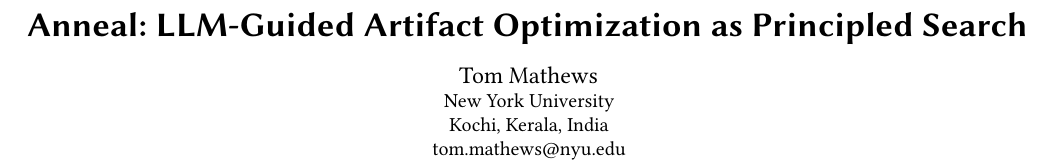
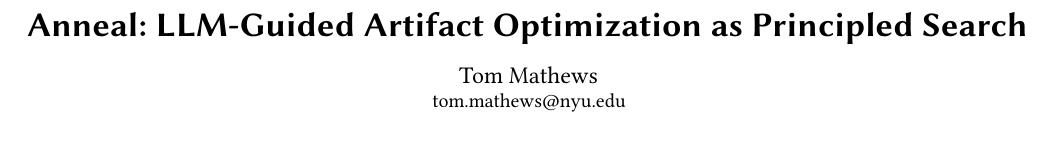
Before and after one commit to Mathews-Tom/anneal, a LaTeX paper (paper/main.tex): part of page 1 of 15, cut so that both start at the same text. Compiled offline with pdfLaTeX.

Commit message:
chore(paper): drop inconsistent affiliation block from author metadata
The previous affiliation block paired the New York University institution
with a Kochi / Kerala / India city-state-country, which is geographically
inconsistent. Drop the affiliation block entirely; the author email is
sufficient for arXiv preprint metadata.

```diff
--- a/paper/main.tex
+++ b/paper/main.tex
@@ -66,12 +66,6 @@
 %% Authors
 %%
 \author{Tom Mathews}
-\affiliation{%
-  \institution{New York University}
-  \city{Kochi}
-  \state{Kerala}
-  \country{India}
-}
 \email{tom.mathews@nyu.edu}
 
 %%
```
